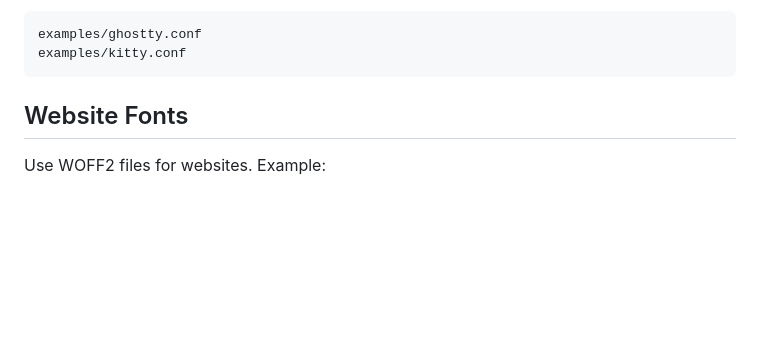
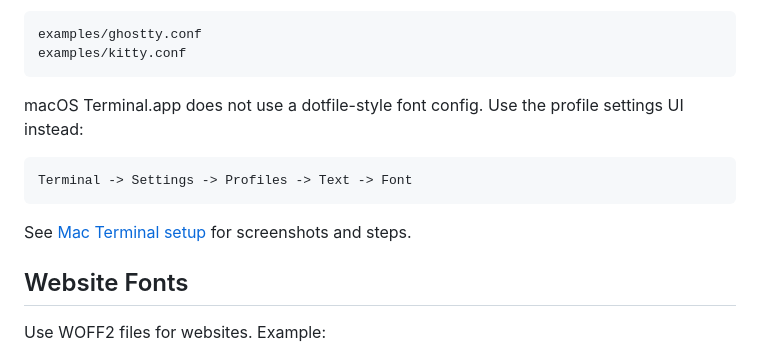
Before and after one commit to vinitkumar/berka-mono-closer, a Markdown page: README.md, the part around the change. Rendered like a GitHub page; blank space fills up the shorter version.

Commit message:
docs: add mac terminal setup guide

````diff
--- a/README.md
+++ b/README.md
@@ -164,6 +164,15 @@ from the table above. Full terminal examples are in:
 examples/ghostty.conf
 examples/kitty.conf
 ```
+
+macOS Terminal.app does not use a dotfile-style font config. Use the profile
+settings UI instead:
+
+```text
+Terminal -> Settings -> Profiles -> Text -> Font
+```
+
+See [Mac Terminal setup](docs/macos-terminal.md) for screenshots and steps.
 
 ## Website Fonts
 
````
Also changed, not shown: docs/macos-terminal.md (added, +72 -0 lines), images/macos-terminal-berka-focus.png (added).
